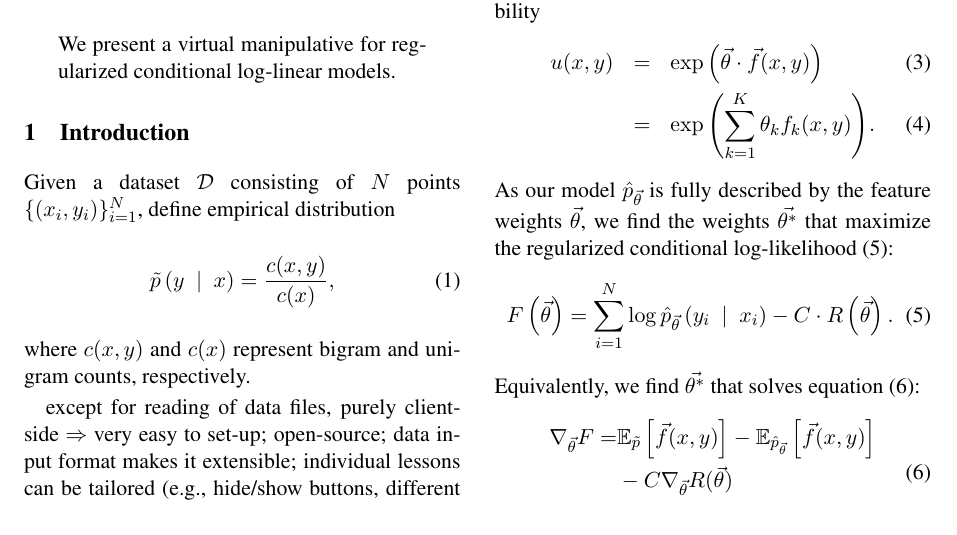
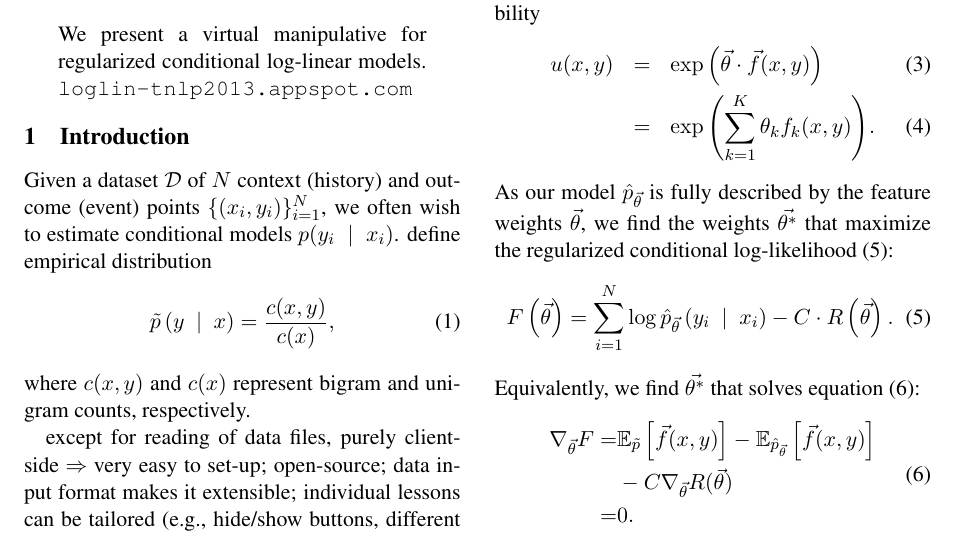
Before and after one commit to fmof/loglin, a LaTeX paper (paper/tnlp2013.tex): part of page 1 of 8, cut so that both start at the same text. Compiled offline with pdfLaTeX.

Commit message:
small changes here/there

```diff
--- a/paper/tnlp2013.tex
+++ b/paper/tnlp2013.tex
@@ -9,7 +9,7 @@
 \usepackage{verbatim}
 \usepackage{mathtools}
 
-
+\usepackage{url}
 
 \usepackage{graphicx}
 \usepackage{caption,subcaption}
@@ -33,6 +33,8 @@
 
 \newcommand{\empirical}[0]{\ensuremath{\tilde{p}}}
 \newcommand{\Data}[0]{\ensuremath{\mathcal{D}}}
+
+\newcommand{\WhereToFind}[0]{\url{loglin-tnlp2013.appspot.com}}
 
 \setlength\titlebox{6.5cm}    % Expanding the titlebox
 
@@ -61,11 +63,11 @@
 \maketitle
 
 \begin{abstract}
-We present a virtual manipulative for regularized conditional log-linear models.
+We present a virtual manipulative for regularized conditional log-linear models. \WhereToFind{}
 \end{abstract}
 
 \section{Introduction}\label{sec:intro}
-Given a dataset \Data{} consisting of $N$ points $\{( x_i, y_i)\}_{i=1}^N$, define empirical distribution
+Given a dataset \Data{} of $N$ context (history) and outcome (event) points $\{( x_i, y_i)\}_{i=1}^N$, we often wish to  estimate conditional models $p(y_i\ \mid\ x_i)$. define empirical distribution
 \begin{equation}
 \empirical\left(y\ \mid\ x\right) = \frac{c(x,y)}{c(x)},
 \end{equation}
```
Also changed, not shown: paper/tnlp2013.tex (5 more changed lines).
